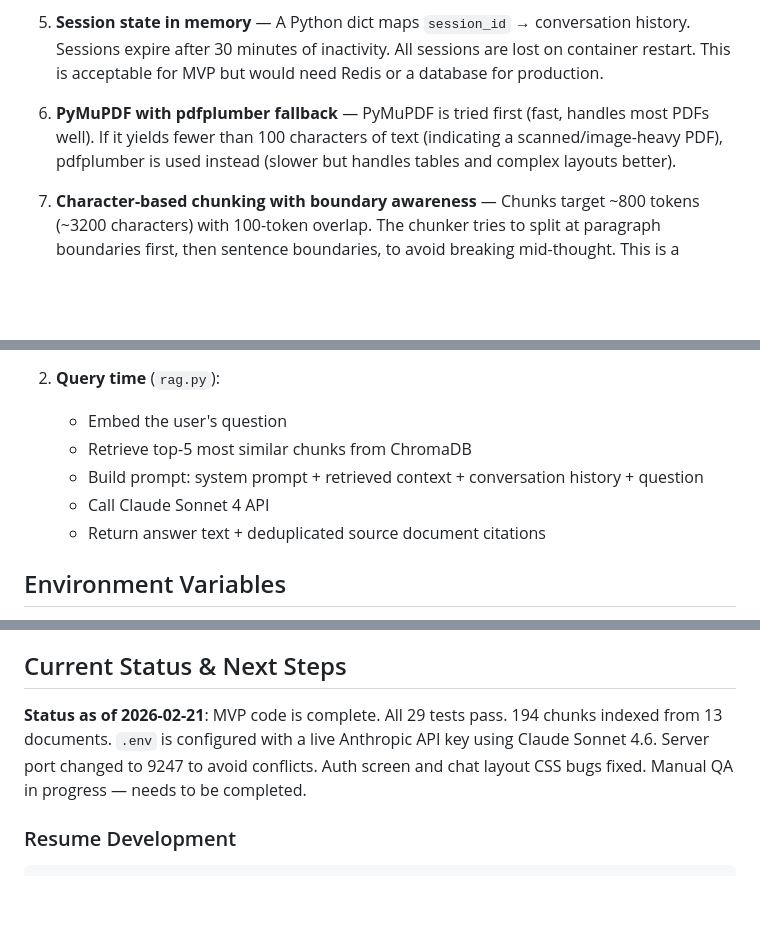
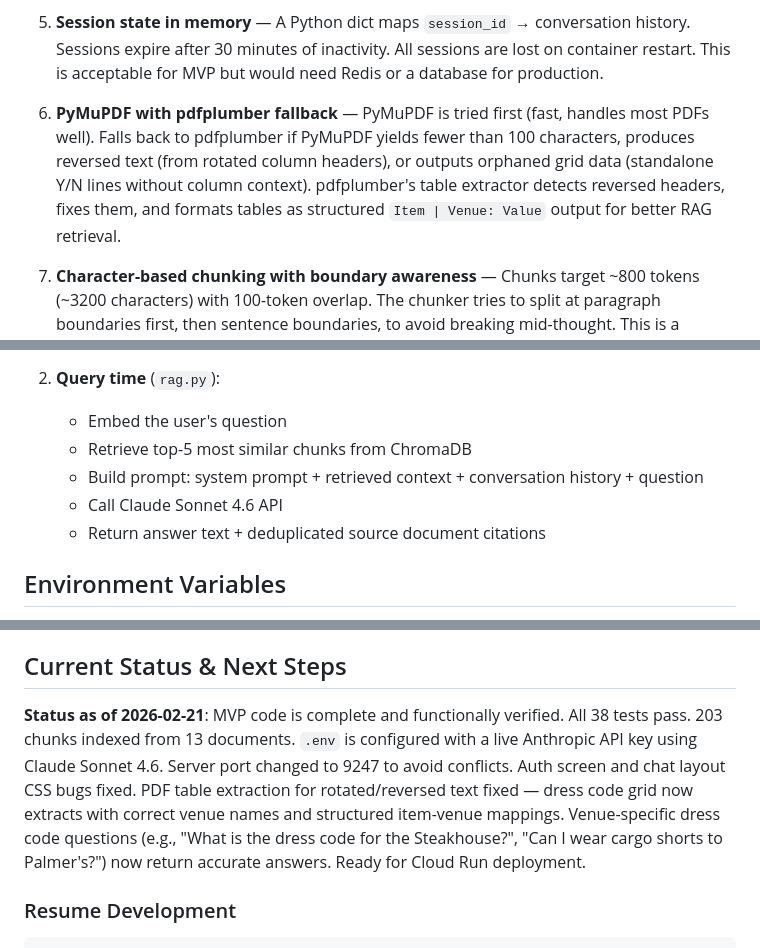
Before and after one commit to brentmid/LGAC-Virtual-Assistant, a Markdown page: CLAUDE.md, 3 parts joined by grey strips. Rendered like a GitHub page; blank space fills up the shorter version.

```diff
--- a/CLAUDE.md
+++ b/CLAUDE.md
@@ -76,7 +76,7 @@ ruff check src/ tests/
 
 5. **Session state in memory** — A Python dict maps `session_id` → conversation history. Sessions expire after 30 minutes of inactivity. All sessions are lost on container restart. This is acceptable for MVP but would need Redis or a database for production.
 
-6. **PyMuPDF with pdfplumber fallback** — PyMuPDF is tried first (fast, handles most PDFs well). If it yields fewer than 100 characters of text (indicating a scanned/image-heavy PDF), pdfplumber is used instead (slower but handles tables and complex layouts better).
+6. **PyMuPDF with pdfplumber fallback** — PyMuPDF is tried first (fast, handles most PDFs well). Falls back to pdfplumber if PyMuPDF yields fewer than 100 characters, produces reversed text (from rotated column headers), or outputs orphaned grid data (standalone Y/N lines without column context). pdfplumber's table extractor detects reversed headers, fixes them, and formats tables as structured `Item | Venue: Value` output for better RAG retrieval.
 
 7. **Character-based chunking with boundary awareness** — Chunks target ~800 tokens (~3200 characters) with 100-token overlap. The chunker tries to split at paragraph boundaries first, then sentence boundaries, to avoid breaking mid-thought. This is a pragmatic approach; section-aware chunking would be better but requires document-specific parsing.
 
@@ -121,7 +121,7 @@ ruff check src/ tests/
    - Embed the user's question
    - Retrieve top-5 most similar chunks from ChromaDB
    - Build prompt: system prompt + retrieved context + conversation history + question
-   - Call Claude Sonnet 4 API
+   - Call Claude Sonnet 4.6 API
    - Return answer text + deduplicated source document citations
 
 ## Environment Variables
@@ -184,7 +184,7 @@ For club IT staff planning a production deployment:
 
 ## Current Status & Next Steps
 
-**Status as of 2026-02-21**: MVP code is complete. All 29 tests pass. 194 chunks indexed from 13 documents. `.env` is configured with a live Anthropic API key using Claude Sonnet 4.6. Server port changed to 9247 to avoid conflicts. Auth screen and chat layout CSS bugs fixed. Manual QA in progress — needs to be completed.
+**Status as of 2026-02-21**: MVP code is complete and functionally verified. All 38 tests pass. 203 chunks indexed from 13 documents. `.env` is configured with a live Anthropic API key using Claude Sonnet 4.6. Server port changed to 9247 to avoid conflicts. Auth screen and chat layout CSS bugs fixed. PDF table extraction for rotated/reversed text fixed — dress code grid now extracts with correct venue names and structured item-venue mappings. Venue-specific dress code questions (e.g., "What is the dress code for the Steakhouse?", "Can I wear cargo shorts to Palmer's?") now return accurate answers. Ready for Cloud Run deployment.
 
 ### Resume Development
 
```
Also changed, not shown: other parts of CLAUDE.md (+14 -15 lines).
